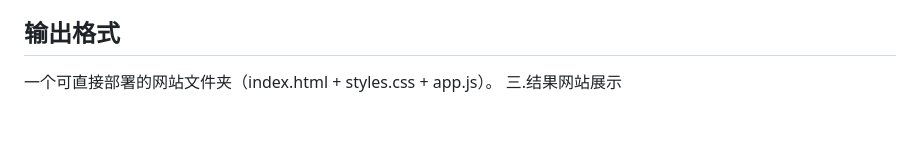
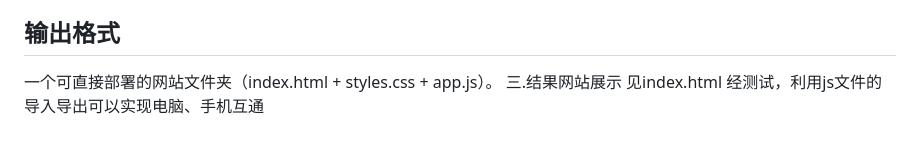
Before and after one commit to LNope237/-1-, a Markdown page: README.md, the part around the change. Rendered like a GitHub page.

Commit message:
Update README with output format and compatibility info
Added information about website output and cross-device compatibility.

```diff
--- a/README.md
+++ b/README.md
@@ -80,3 +80,5 @@
 ## 输出格式
 一个可直接部署的网站文件夹（index.html + styles.css + app.js）。
 三.结果网站展示
+见index.html
+经测试，利用js文件的导入导出可以实现电脑、手机互通
```
